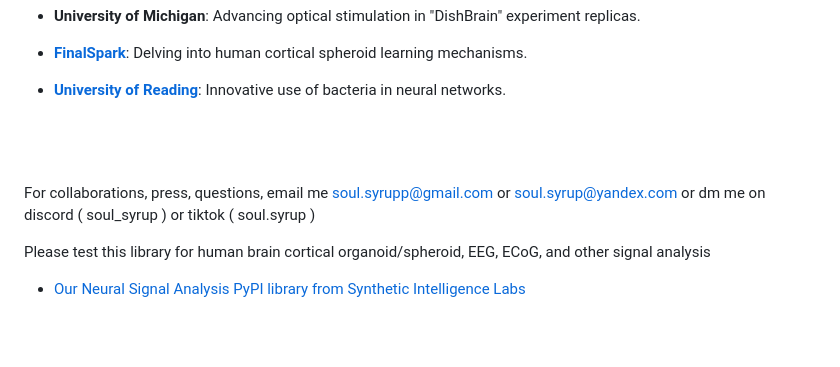
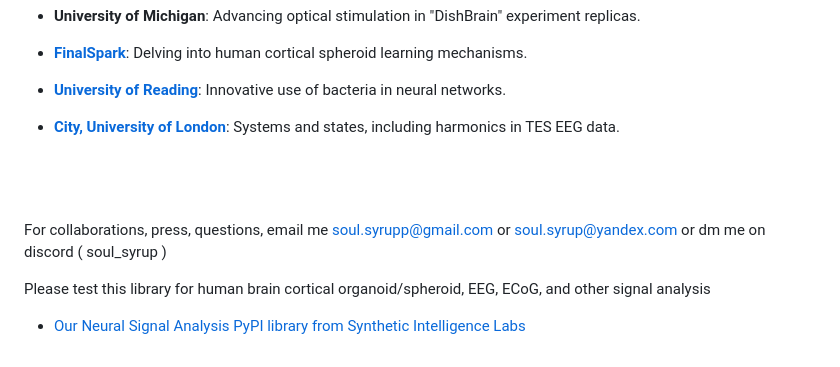
Before and after one commit to soulsyrup/soulsyrup, a Markdown page: README.md, the part around the change. Rendered like a GitHub page; blank space fills up the shorter version.

```diff
--- a/README.md
+++ b/README.md
@@ -64,13 +64,15 @@
 
 - [**University of Reading**](https://sites.google.com/site/complexlivingmachineslab): Innovative use of bacteria in neural networks.
 
+- [**City, University of London**](https://www.pinotsislab.com/): Systems and states, including harmonics in TES EEG data.
+
 
 <br>
 <br>
 <br>
 
 
-For collaborations, press, questions, email me soul.syrupp@gmail.com or soul.syrup@yandex.com or dm me on discord ( soul_syrup ) or tiktok ( soul.syrup )
+For collaborations, press, questions, email me soul.syrupp@gmail.com or soul.syrup@yandex.com or dm me on discord ( soul_syrup )
 
 Please test this library for human brain  cortical organoid/spheroid, EEG, ECoG, and other signal analysis
 - [<span style="color:red"> Our Neural Signal Analysis PyPI library from Synthetic Intelligence Labs</span>](https://pypi.org/project/neural-signal-analysis/0.2.8/)
```
